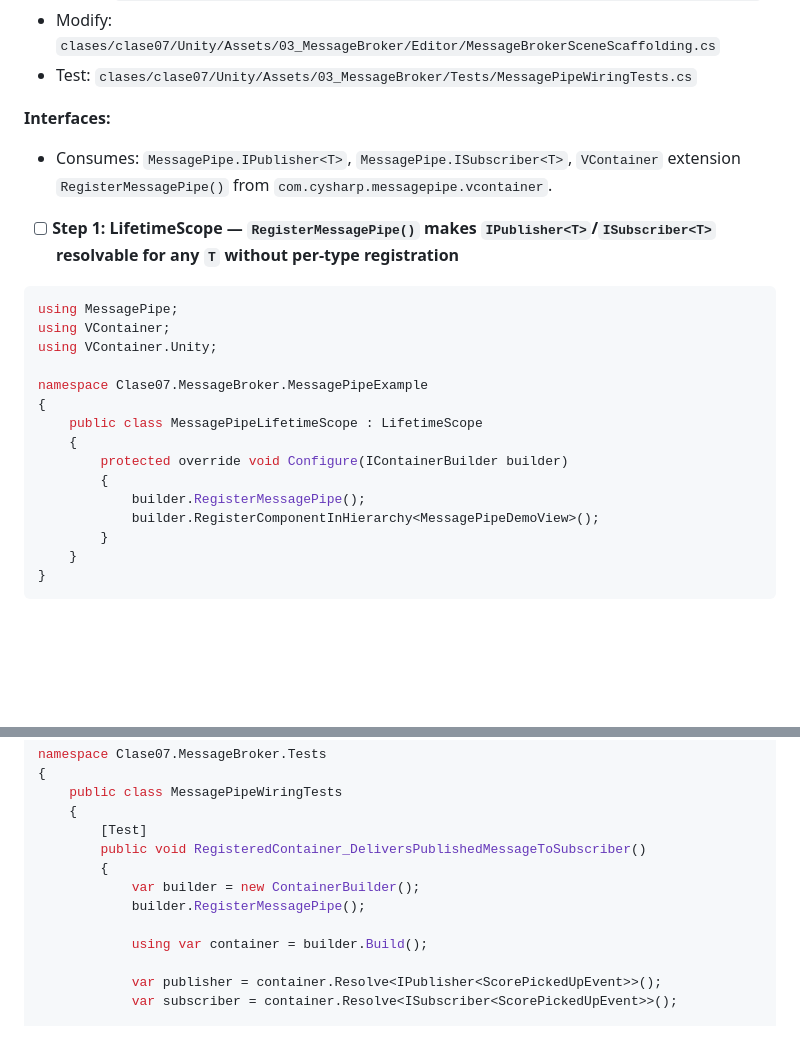
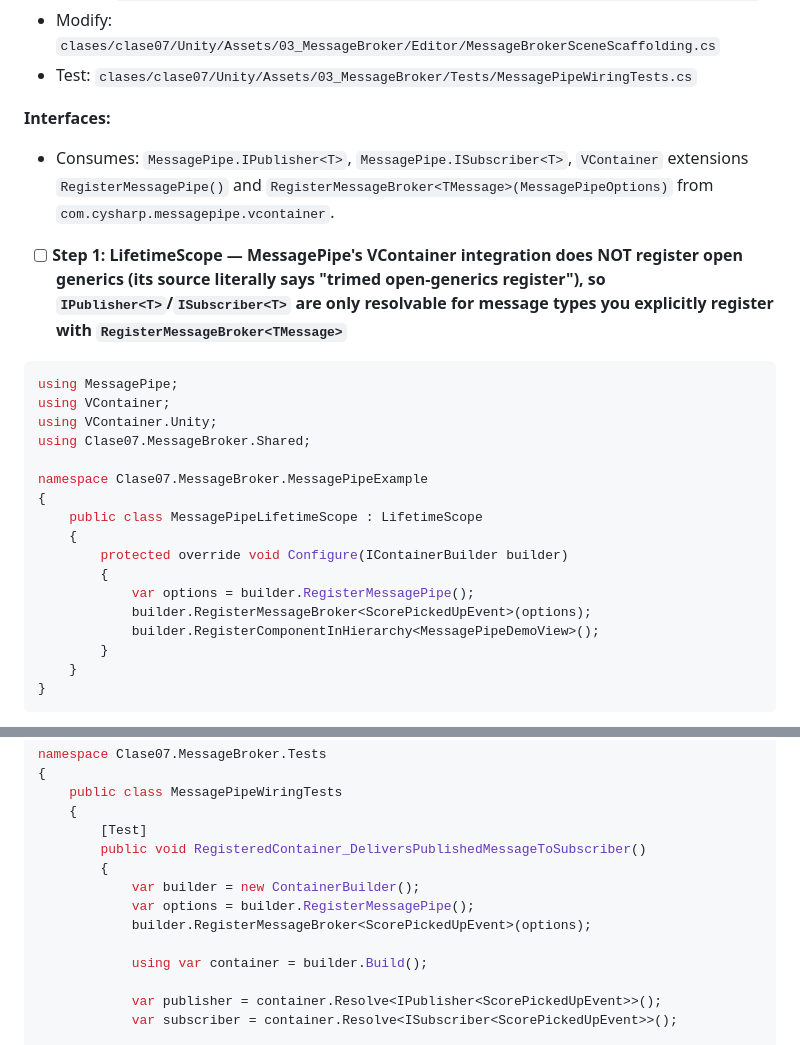
Before and after one commit to diegofreijo/Programacion-de-VideoJuegos-III-2026, a Markdown page: clases/clase07/PLAN.md, 2 parts joined by grey strips. Drawn GitHub-style; blank space fills up the shorter version.

Commit message:
clase07: corregir Task 15 — RegisterMessagePipe no registra open-generics
Verificado leyendo el source real de MessagePipe.VContainer 1.8.2
(ContainerBuilderExtensions.cs): a diferencia de otras integraciones de
MessagePipe, la de VContainer recorta el registro open-generic
("trimed openegenerics register"). Sin un RegisterMessageBroker<T>
explícito por tipo de mensaje, IPublisher<T>/ISubscriber<T> no
resuelven y tanto el LifetimeScope como el wiring test fallarían en
batchmode.

Co-Authored-By: Claude Sonnet 5 <noreply@anthropic.com>

````diff
--- a/clases/clase07/PLAN.md
+++ b/clases/clase07/PLAN.md
@@ -3041,14 +3041,15 @@ EOF
 - Test: `clases/clase07/Unity/Assets/03_MessageBroker/Tests/MessagePipeWiringTests.cs`
 
 **Interfaces:**
-- Consumes: `MessagePipe.IPublisher<T>`, `MessagePipe.ISubscriber<T>`, `VContainer` extension `RegisterMessagePipe()` from `com.cysharp.messagepipe.vcontainer`.
-
-- [ ] **Step 1: LifetimeScope — `RegisterMessagePipe()` makes `IPublisher<T>`/`ISubscriber<T>` resolvable for any `T` without per-type registration**
+- Consumes: `MessagePipe.IPublisher<T>`, `MessagePipe.ISubscriber<T>`, `VContainer` extensions `RegisterMessagePipe()` and `RegisterMessageBroker<TMessage>(MessagePipeOptions)` from `com.cysharp.messagepipe.vcontainer`.
+
+- [ ] **Step 1: LifetimeScope — MessagePipe's VContainer integration does NOT register open generics (its source literally says "trimed open-generics register"), so `IPublisher<T>`/`ISubscriber<T>` are only resolvable for message types you explicitly register with `RegisterMessageBroker<TMessage>`**
 
 ```csharp
 using MessagePipe;
 using VContainer;
 using VContainer.Unity;
+using Clase07.MessageBroker.Shared;
 
 namespace Clase07.MessageBroker.MessagePipeExample
 {
@@ -3056,7 +3057,8 @@ namespace Clase07.MessageBroker.MessagePipeExample
     {
         protected override void Configure(IContainerBuilder builder)
         {
-            builder.RegisterMessagePipe();
+            var options = builder.RegisterMessagePipe();
+            builder.RegisterMessageBroker<ScorePickedUpEvent>(options);
             builder.RegisterComponentInHierarchy<MessagePipeDemoView>();
         }
     }
@@ -3138,7 +3140,8 @@ namespace Clase07.MessageBroker.Tests
         public void RegisteredContainer_DeliversPublishedMessageToSubscriber()
         {
             var builder = new ContainerBuilder();
-            builder.RegisterMessagePipe();
+            var options = builder.RegisterMessagePipe();
+            builder.RegisterMessageBroker<ScorePickedUpEvent>(options);
 
             using var container = builder.Build();
 
````
